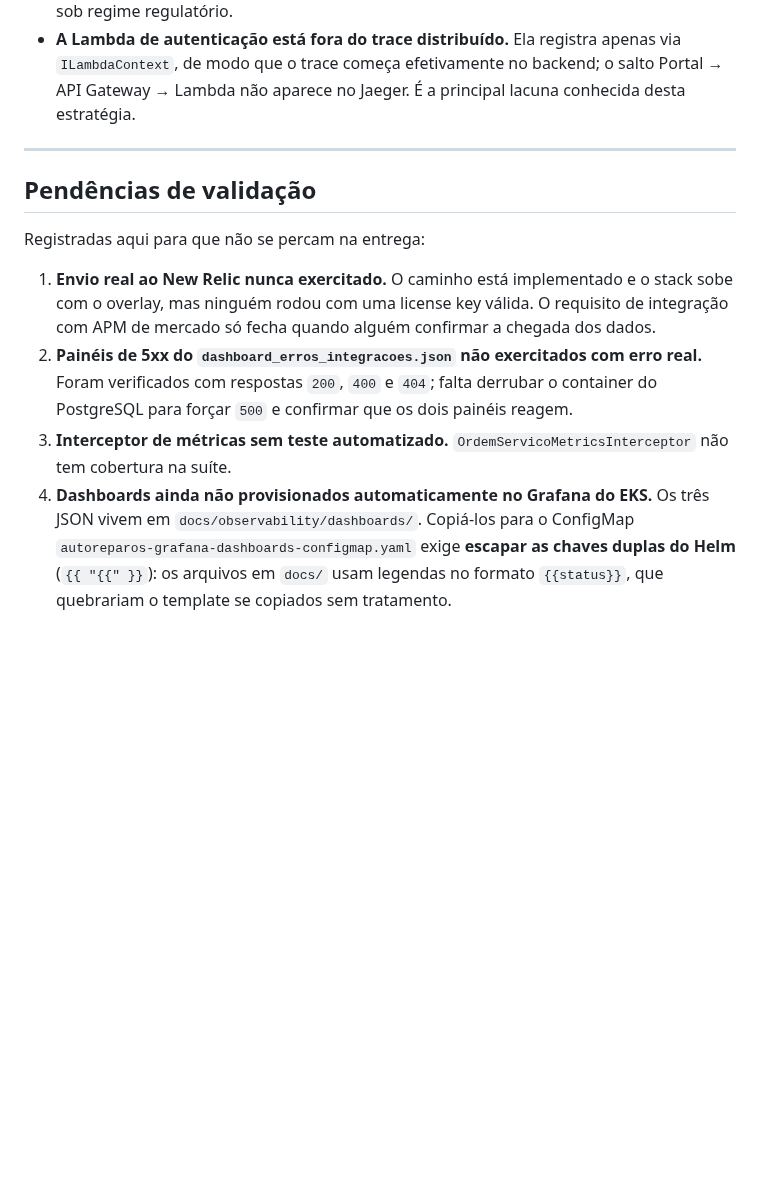
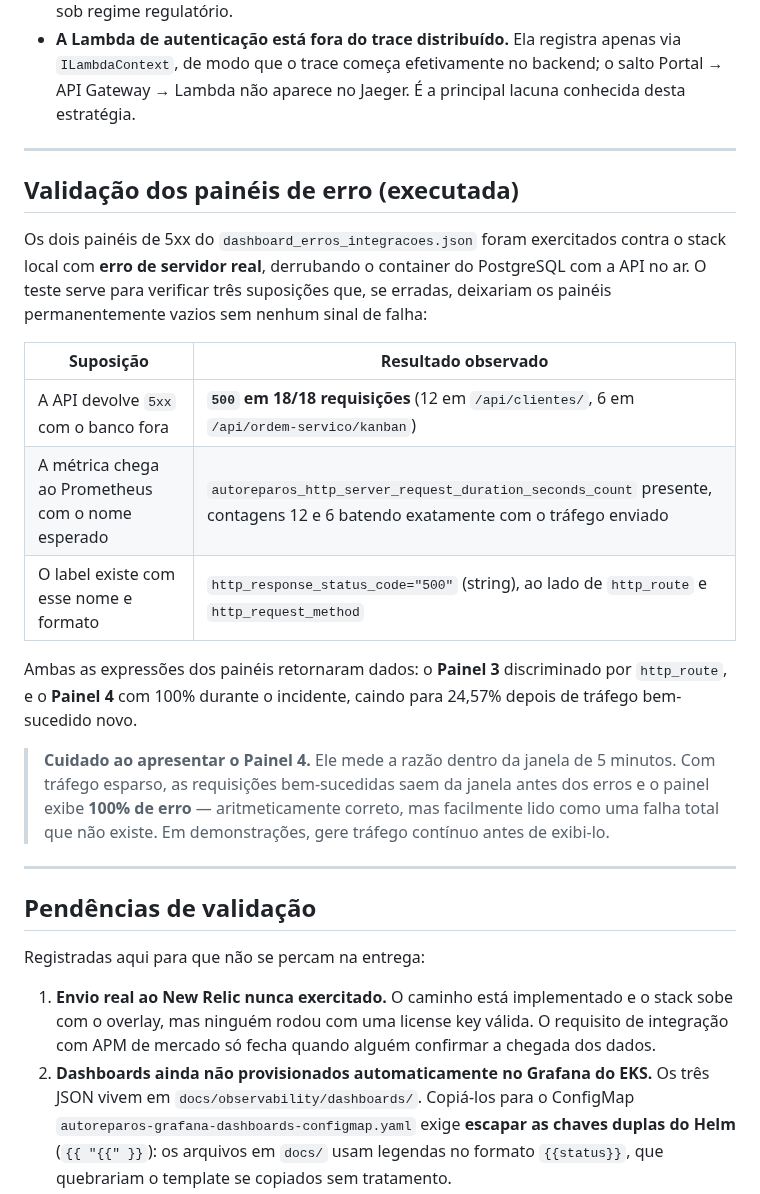
Before and after one commit to Grupo78-PosTech-15SOAT/AutoReparos, a Markdown page: docs/architecture/ADR-003-end-to-end-observability-strategy.md, the part around the change. Rendered like a GitHub page; blank space fills up the shorter version.

Commit message:
📝 Registrando no ADR-003 a validação executada dos painéis de erro
Os dois painéis de 5xx do dashboard_erros_integracoes.json tinham sido escritos
mas nunca exercitados com erro de servidor real — só com 200, 400 e 404. Isso
deixava três suposições sem verificação que, se erradas, manteriam os painéis
permanentemente vazios sem nenhum sinal de falha.

As três foram confirmadas contra o stack local, derrubando o PostgreSQL com a
API no ar:
- a API devolve 500 (não 503) com o banco fora, em 18 de 18 requisições;
- a série chega ao Prometheus como autoreparos_http_server_request_duration_seconds_count,
  com contagens batendo exatamente com o tráfego enviado;
- o label é http_response_status_code, com o código como string.

Ambos os painéis retornaram dados. Acrescenta também um alerta de apresentação:
o painel de taxa de erro mede a razão dentro da janela de 5 minutos, então com
tráfego esparso as requisições bem-sucedidas saem da janela antes dos erros e
ele exibe 100% — correto aritmeticamente, mas facilmente lido como falha total.

Remove da lista de pendências os itens de painéis de 5xx e de teste do
interceptor, ambos encerrados. Restam o envio real ao New Relic e o
provisionamento dos dashboards no ConfigMap do Helm.

```diff
--- a/docs/architecture/ADR-003-end-to-end-observability-strategy.md
+++ b/docs/architecture/ADR-003-end-to-end-observability-strategy.md
@@ -193,6 +193,30 @@ mais.**
 
 ---
 
+## Validação dos painéis de erro (executada)
+
+Os dois painéis de 5xx do `dashboard_erros_integracoes.json` foram exercitados contra o
+stack local com **erro de servidor real**, derrubando o container do PostgreSQL com a API
+no ar. O teste serve para verificar três suposições que, se erradas, deixariam os painéis
+permanentemente vazios sem nenhum sinal de falha:
+
+| Suposição | Resultado observado |
+|---|---|
+| A API devolve `5xx` com o banco fora | **`500` em 18/18 requisições** (12 em `/api/clientes/`, 6 em `/api/ordem-servico/kanban`) |
+| A métrica chega ao Prometheus com o nome esperado | `autoreparos_http_server_request_duration_seconds_count` presente, contagens 12 e 6 batendo exatamente com o tráfego enviado |
+| O label existe com esse nome e formato | `http_response_status_code="500"` (string), ao lado de `http_route` e `http_request_method` |
+
+Ambas as expressões dos painéis retornaram dados: o **Painel 3** discriminado por
+`http_route`, e o **Painel 4** com 100% durante o incidente, caindo para 24,57% depois de
+tráfego bem-sucedido novo.
+
+> **Cuidado ao apresentar o Painel 4.** Ele mede a razão dentro da janela de 5 minutos.
+> Com tráfego esparso, as requisições bem-sucedidas saem da janela antes dos erros e o
+> painel exibe **100% de erro** — aritmeticamente correto, mas facilmente lido como uma
+> falha total que não existe. Em demonstrações, gere tráfego contínuo antes de exibi-lo.
+
+---
+
 ## Pendências de validação
 
 Registradas aqui para que não se percam na entrega:
@@ -200,12 +224,7 @@ Registradas aqui para que não se percam na entrega:
 1. **Envio real ao New Relic nunca exercitado.** O caminho está implementado e o stack
    sobe com o overlay, mas ninguém rodou com uma license key válida. O requisito de
    integração com APM de mercado só fecha quando alguém confirmar a chegada dos dados.
-2. **Painéis de 5xx do `dashboard_erros_integracoes.json` não exercitados com erro real.**
-   Foram verificados com respostas `200`, `400` e `404`; falta derrubar o container do
-   PostgreSQL para forçar `500` e confirmar que os dois painéis reagem.
-3. **Interceptor de métricas sem teste automatizado.** `OrdemServicoMetricsInterceptor`
-   não tem cobertura na suíte.
-4. **Dashboards ainda não provisionados automaticamente no Grafana do EKS.** Os três
+2. **Dashboards ainda não provisionados automaticamente no Grafana do EKS.** Os três
    JSON vivem em `docs/observability/dashboards/`. Copiá-los para o ConfigMap
    `autoreparos-grafana-dashboards-configmap.yaml` exige **escapar as chaves duplas do
    Helm** (`{{ "{{" }}`): os arquivos em `docs/` usam legendas no formato `{{status}}`,
```
